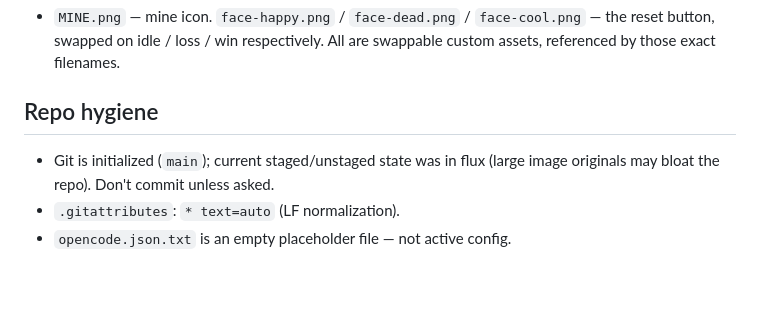
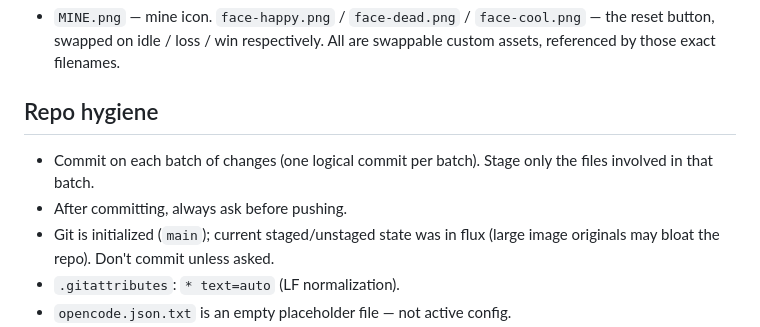
Before and after one commit to mateovindicta/portfolio-demo, a Markdown page: AGENTS.md, the part around the change. GitHub-like rendering; blank space fills up the shorter version.

Commit message:
Document commit-per-batch and ask-before-push workflow

```diff
--- a/AGENTS.md
+++ b/AGENTS.md
@@ -29,6 +29,8 @@ Static portfolio website for Mateo Carvajal (designer/artist, Caracas). No build
 - `MINE.png` — mine icon. `face-happy.png` / `face-dead.png` / `face-cool.png` — the reset button, swapped on idle / loss / win respectively. All are swappable custom assets, referenced by those exact filenames.
 
 ## Repo hygiene
+- Commit on each batch of changes (one logical commit per batch). Stage only the files involved in that batch.
+- After committing, always ask before pushing.
 - Git is initialized (`main`); current staged/unstaged state was in flux (large image originals may bloat the repo). Don't commit unless asked.
 - `.gitattributes`: `* text=auto` (LF normalization).
 - `opencode.json.txt` is an empty placeholder file — not active config.
```
